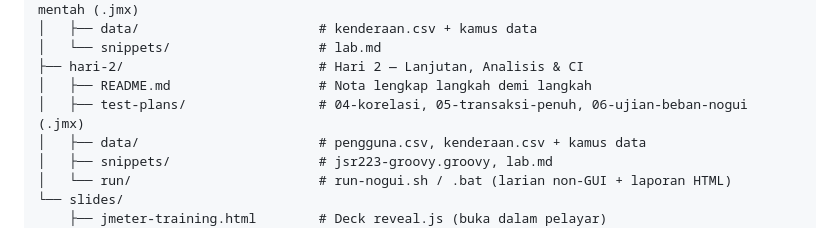
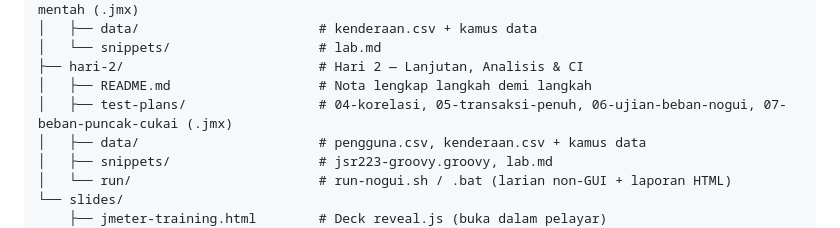
Before and after one commit to habibtalib/jmeter-2-days-training, a Markdown page: README.md, the part around the change. Rendered like a GitHub page.

Commit message:
docs: senaraikan plan 07 dalam pokok fail README
Co-Authored-By: Claude Opus 4.8 <noreply@anthropic.com>

```diff
--- a/README.md
+++ b/README.md
@@ -69,7 +69,7 @@ jmeter-2-days-training/
 │   └── snippets/                   # lab.md
 ├── hari-2/                         # Hari 2 — Lanjutan, Analisis & CI
 │   ├── README.md                   # Nota lengkap langkah demi langkah
-│   ├── test-plans/                 # 04-korelasi, 05-transaksi-penuh, 06-ujian-beban-nogui (.jmx)
+│   ├── test-plans/                 # 04-korelasi, 05-transaksi-penuh, 06-ujian-beban-nogui, 07-beban-puncak-cukai (.jmx)
 │   ├── data/                       # pengguna.csv, kenderaan.csv + kamus data
 │   ├── snippets/                   # jsr223-groovy.groovy, lab.md
 │   └── run/                        # run-nogui.sh / .bat (larian non-GUI + laporan HTML)
```
